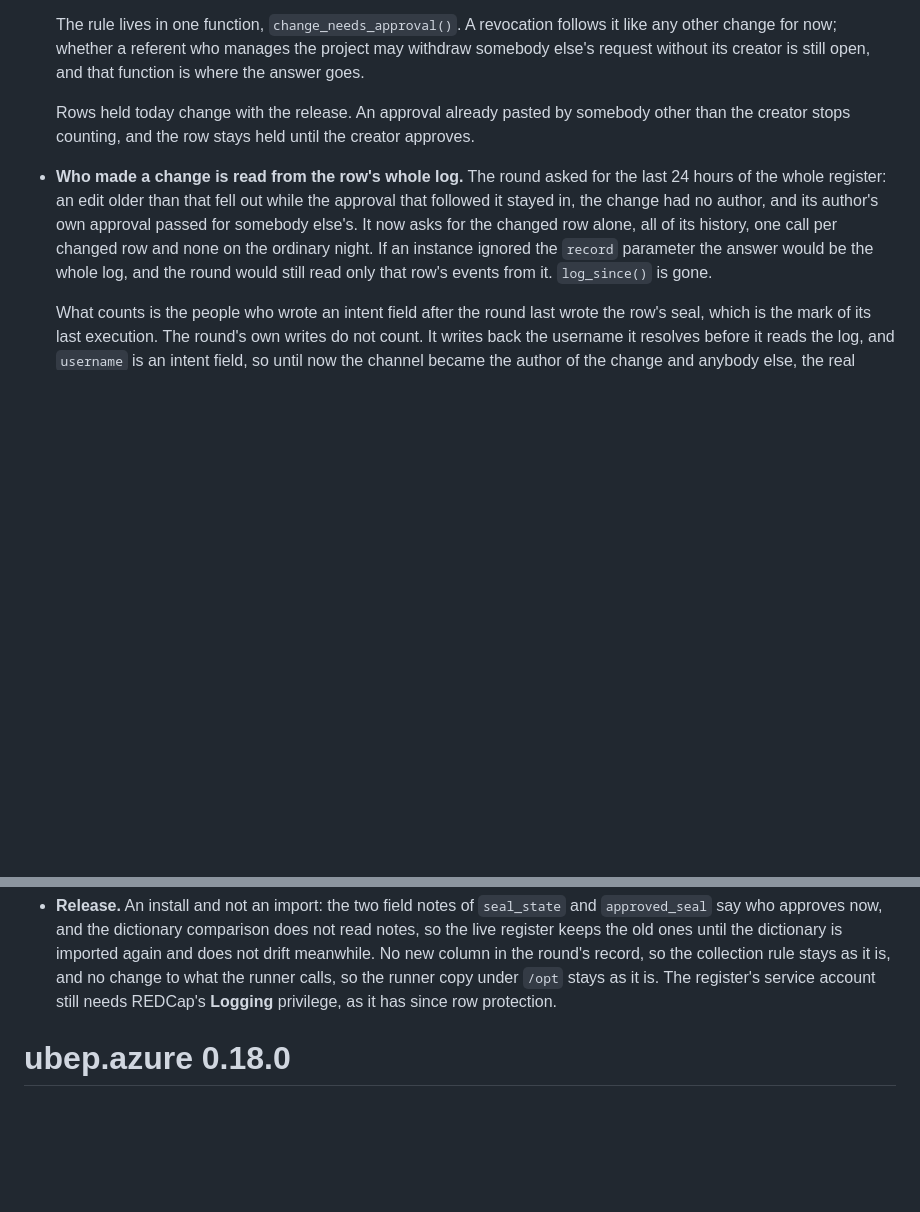
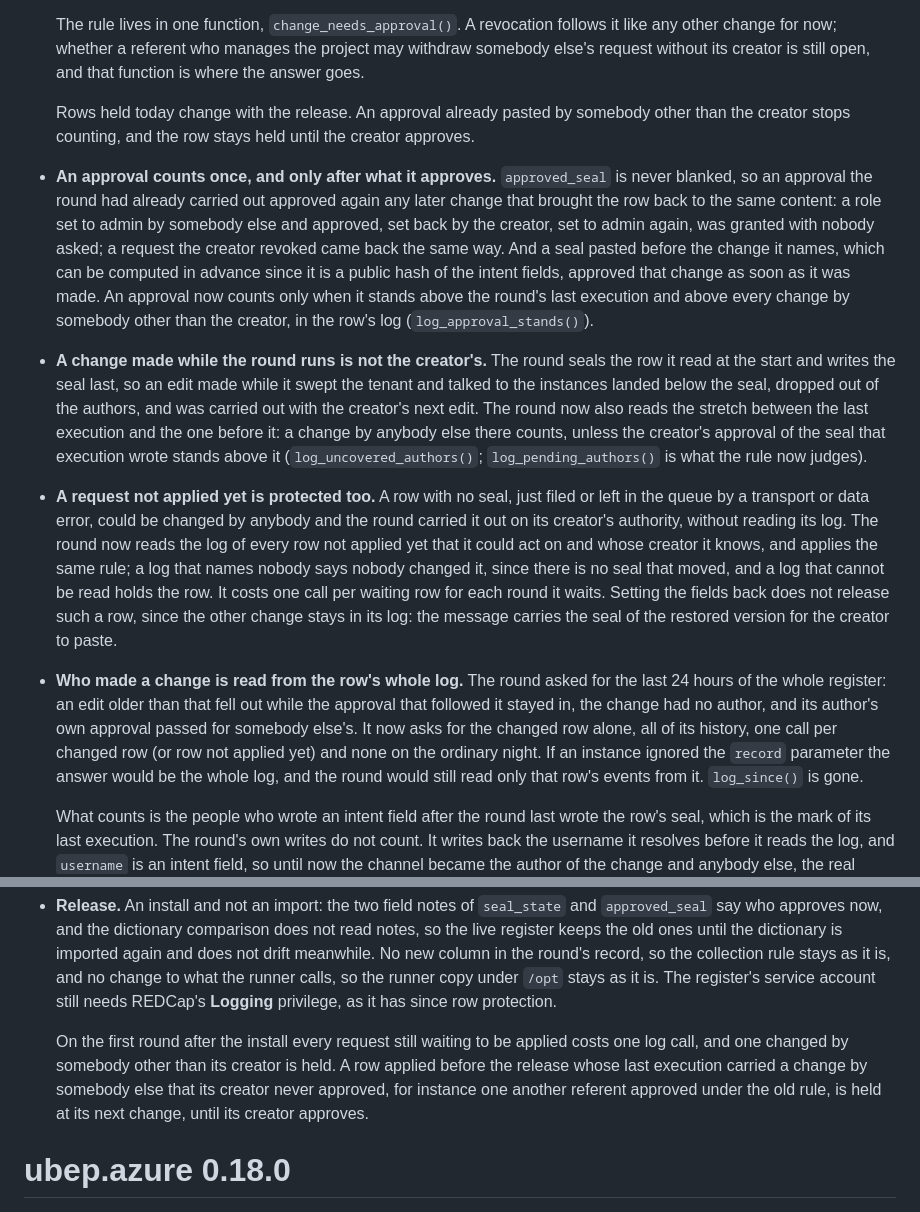
Before and after one commit to UBESP-DCTV/ubep.azure, a Markdown page: NEWS.md, 2 parts joined by grey strips. Drawn GitHub-style; blank space fills up the shorter version.

Commit message:
Aggiunge alla voce della 0.19.0 l'approvazione consumata, il tratto sotto il sigillo e la richiesta in coda
Sessione: pilota-referenti #5f89

```diff
--- a/NEWS.md
+++ b/NEWS.md
@@ -25,12 +25,45 @@
   somebody other than the creator stops counting, and the row stays held
   until the creator approves.
 
+* **An approval counts once, and only after what it approves.**
+  `approved_seal` is never blanked, so an approval the round had already
+  carried out approved again any later change that brought the row back to
+  the same content: a role set to admin by somebody else and approved, set
+  back by the creator, set to admin again, was granted with nobody asked; a
+  request the creator revoked came back the same way. And a seal pasted
+  before the change it names, which can be computed in advance since it is a
+  public hash of the intent fields, approved that change as soon as it was
+  made. An approval now counts only when it stands above the round's last
+  execution and above every change by somebody other than the creator, in
+  the row's log (`log_approval_stands()`).
+
+* **A change made while the round runs is not the creator's.** The round
+  seals the row it read at the start and writes the seal last, so an edit
+  made while it swept the tenant and talked to the instances landed below the
+  seal, dropped out of the authors, and was carried out with the creator's
+  next edit. The round now also reads the stretch between the last execution
+  and the one before it: a change by anybody else there counts, unless the
+  creator's approval of the seal that execution wrote stands above it
+  (`log_uncovered_authors()`; `log_pending_authors()` is what the rule now
+  judges).
+
+* **A request not applied yet is protected too.** A row with no seal, just
+  filed or left in the queue by a transport or data error, could be changed
+  by anybody and the round carried it out on its creator's authority, without
+  reading its log. The round now reads the log of every row not applied yet
+  that it could act on and whose creator it knows, and applies the same rule;
+  a log that names nobody says nobody changed it, since there is no seal that
+  moved, and a log that cannot be read holds the row. It costs one call per
+  waiting row for each round it waits. Setting the fields back does not
+  release such a row, since the other change stays in its log: the message
+  carries the seal of the restored version for the creator to paste.
+
 * **Who made a change is read from the row's whole log.** The round asked for
   the last 24 hours of the whole register: an edit older than that fell out
   while the approval that followed it stayed in, the change had no author,
   and its author's own approval passed for somebody else's. It now asks for
-  the changed row alone, all of its history, one call per changed row and
-  none on the ordinary night. If an instance ignored the `record` parameter
+  the changed row alone, all of its history, one call per changed row (or
+  row not applied yet) and none on the ordinary night. If an instance ignored the `record` parameter
   the answer would be the whole log, and the round would still read only that
   row's events from it. `log_since()` is gone.
 
@@ -77,6 +110,13 @@
   change to what the runner calls, so the runner copy under `/opt` stays as
   it is. The register's service account still needs REDCap's **Logging**
   privilege, as it has since row protection.
+
+  On the first round after the install every request still waiting to be
+  applied costs one log call, and one changed by somebody other than its
+  creator is held. A row applied before the release whose last execution
+  carried a change by somebody else that its creator never approved, for
+  instance one another referent approved under the old rule, is held at its
+  next change, until its creator approves.
 
 # ubep.azure 0.18.0
 
```
